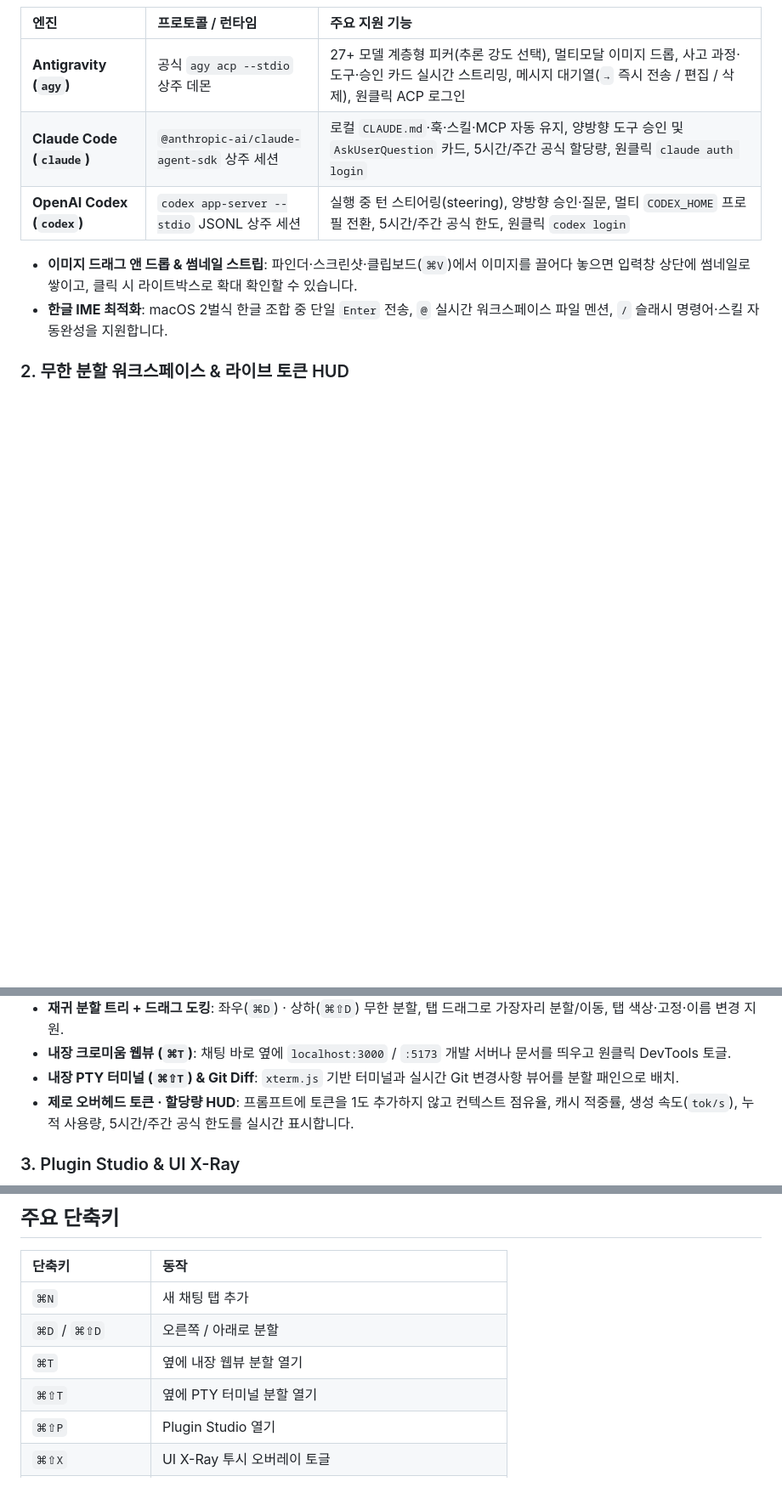
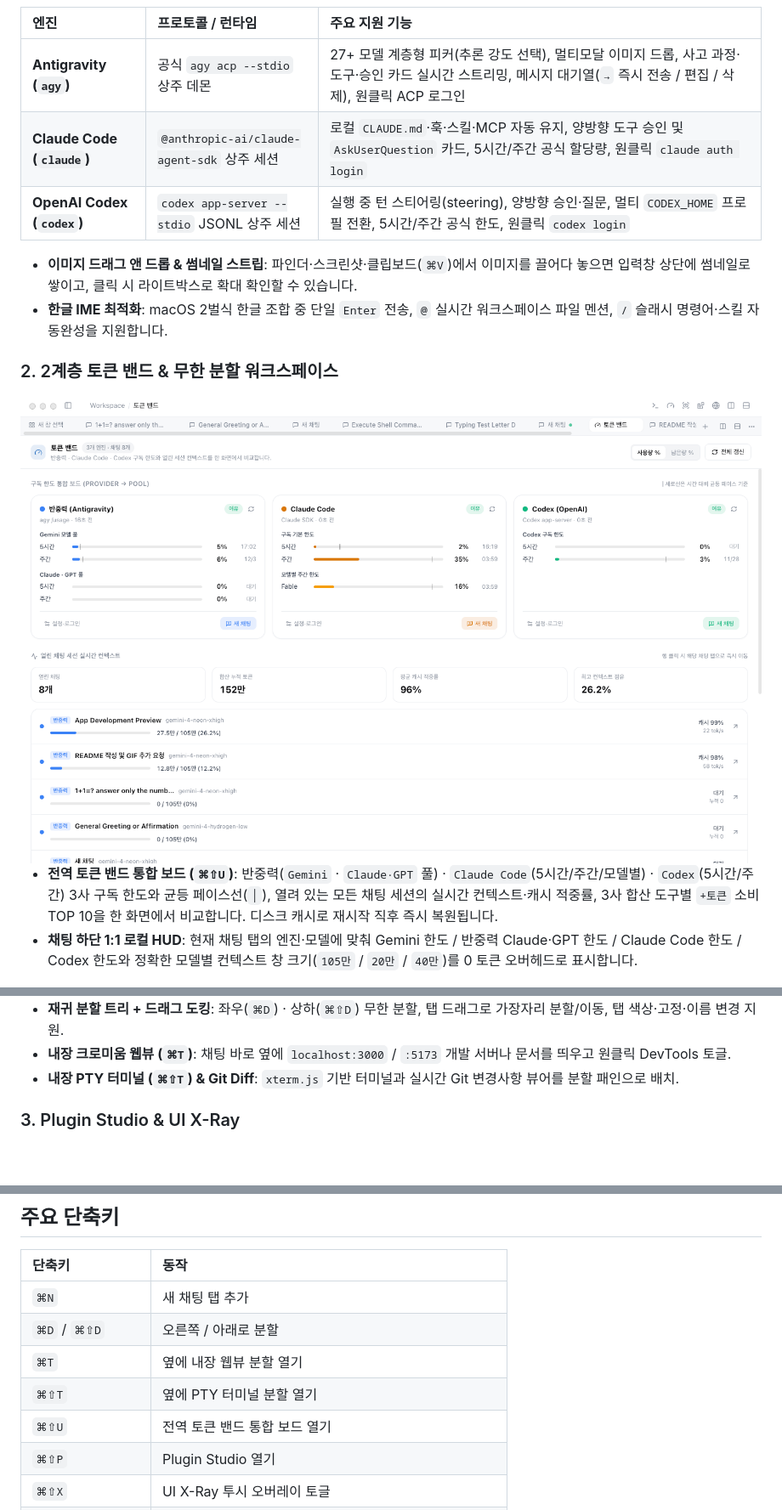
Before and after one commit to moneycode11101-svg/g-agy-ya, a Markdown page: README.md, 3 parts joined by grey strips. Shown at 85% size. Rendered like a GitHub page; pictures changed too: docs/screenshots/token-band.png (added); blank space fills up the shorter version.

```diff
--- a/README.md
+++ b/README.md
@@ -46,14 +46,18 @@
 - **이미지 드래그 앤 드롭 & 썸네일 스트립**: 파인더·스크린샷·클립보드(`⌘V`)에서 이미지를 끌어다 놓으면 입력창 상단에 썸네일로 쌓이고, 클릭 시 라이트박스로 확대 확인할 수 있습니다.
 - **한글 IME 최적화**: macOS 2벌식 한글 조합 중 단일 `Enter` 전송, `@` 실시간 워크스페이스 파일 멘션, `/` 슬래시 명령어·스킬 자동완성을 지원합니다.
 
-### 2. 무한 분할 워크스페이스 & 라이브 토큰 HUD
+### 2. 2계층 토큰 밴드 & 무한 분할 워크스페이스
+
+<img src="docs/screenshots/token-band.png" alt="반중력 · Claude Code · Codex 3사 통합 전역 토큰 밴드 보드" width="100%" />
+
+- **전역 토큰 밴드 통합 보드 (`⌘⇧U`)**: 반중력(`Gemini` · `Claude·GPT` 풀) · `Claude Code`(5시간/주간/모델별) · `Codex`(5시간/주간) 3사 구독 한도와 균등 페이스선(`│`), 열려 있는 모든 채팅 세션의 실시간 컨텍스트·캐시 적중률, 3사 합산 도구별 `+토큰` 소비 TOP 10을 한 화면에서 비교합니다. 디스크 캐시로 재시작 직후 즉시 복원됩니다.
+- **채팅 하단 1:1 로컬 HUD**: 현재 채팅 탭의 엔진·모델에 맞춰 Gemini 한도 / 반중력 Claude·GPT 한도 / Claude Code 한도 / Codex 한도와 정확한 모델별 컨텍스트 창 크기(`105만` / `20만` / `40만`)를 0 토큰 오버헤드로 표시합니다.
 
 <img src="docs/screenshots/split-webview.png" alt="실시간 토큰 HUD와 내장 웹뷰 분할 화면" width="100%" />
 
 - **재귀 분할 트리 + 드래그 도킹**: 좌우(`⌘D`) · 상하(`⌘⇧D`) 무한 분할, 탭 드래그로 가장자리 분할/이동, 탭 색상·고정·이름 변경 지원.
 - **내장 크로미움 웹뷰 (`⌘T`)**: 채팅 바로 옆에 `localhost:3000` / `:5173` 개발 서버나 문서를 띄우고 원클릭 DevTools 토글.
 - **내장 PTY 터미널 (`⌘⇧T`) & Git Diff**: `xterm.js` 기반 터미널과 실시간 Git 변경사항 뷰어를 분할 패인으로 배치.
-- **제로 오버헤드 토큰 · 할당량 HUD**: 프롬프트에 토큰을 1도 추가하지 않고 컨텍스트 점유율, 캐시 적중률, 생성 속도(`tok/s`), 누적 사용량, 5시간/주간 공식 한도를 실시간 표시합니다.
 
 ### 3. Plugin Studio & UI X-Ray
 
@@ -101,6 +105,7 @@ npm start
 | `⌘D` / `⌘⇧D` | 오른쪽 / 아래로 분할 |
 | `⌘T` | 옆에 내장 웹뷰 분할 열기 |
 | `⌘⇧T` | 옆에 PTY 터미널 분할 열기 |
+| `⌘⇧U` | 전역 토큰 밴드 통합 보드 열기 |
 | `⌘⇧P` | Plugin Studio 열기 |
 | `⌘⇧X` | UI X-Ray 투시 오버레이 토글 |
 | `⌘B` | 왼쪽 워크스페이스 사이드바 토글 |
```
Also changed, not shown: README.en.md (+7 -2 lines), 15 other files.
